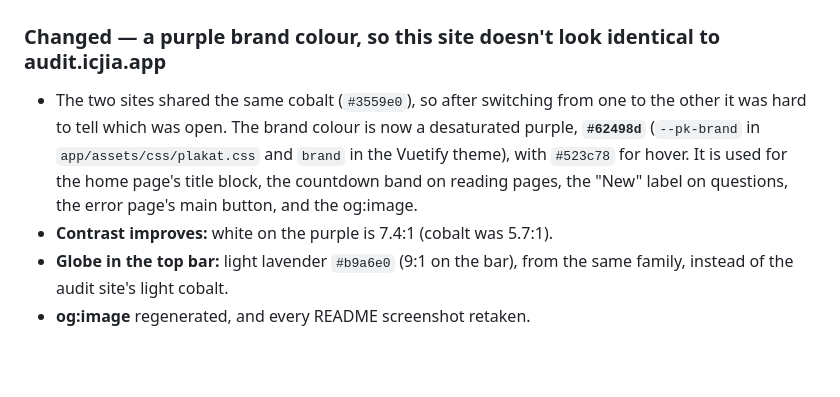
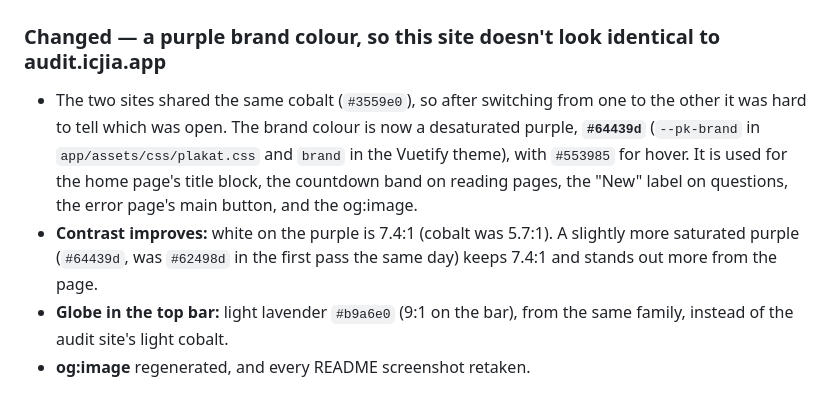
Before and after one commit to ICJIA/icjia-accessibility-portal, a Markdown page: CHANGELOG.md, the part around the change. Drawn GitHub-style; blank space fills up the shorter version.

```diff
--- a/CHANGELOG.md
+++ b/CHANGELOG.md
@@ -10,8 +10,8 @@ This project follows [Semantic Versioning](https://semver.org/).
 
 ### Changed — a purple brand colour, so this site doesn't look identical to audit.icjia.app
 
-- The two sites shared the same cobalt (`#3559e0`), so after switching from one to the other it was hard to tell which was open. The brand colour is now a desaturated purple, **`#62498d`** (`--pk-brand` in `app/assets/css/plakat.css` and `brand` in the Vuetify theme), with `#523c78` for hover. It is used for the home page's title block, the countdown band on reading pages, the "New" label on questions, the error page's main button, and the og:image.
-- **Contrast improves:** white on the purple is 7.4:1 (cobalt was 5.7:1).
+- The two sites shared the same cobalt (`#3559e0`), so after switching from one to the other it was hard to tell which was open. The brand colour is now a desaturated purple, **`#64439d`** (`--pk-brand` in `app/assets/css/plakat.css` and `brand` in the Vuetify theme), with `#553985` for hover. It is used for the home page's title block, the countdown band on reading pages, the "New" label on questions, the error page's main button, and the og:image.
+- **Contrast improves:** white on the purple is 7.4:1 (cobalt was 5.7:1). A slightly more saturated purple (`#64439d`, was `#62498d` in the first pass the same day) keeps 7.4:1 and stands out more from the page.
 - **Globe in the top bar:** light lavender `#b9a6e0` (9:1 on the bar), from the same family, instead of the audit site's light cobalt.
 - **og:image** regenerated, and every README screenshot retaken.
 
```
Also changed, not shown: CLAUDE.md (+1 -1 lines), README.md (+2 -2 lines), markdown-documentation/screenshots/home-mobile.png, markdown-documentation/screenshots/home.png, markdown-documentation/screenshots/links.png, public/og-image.png, 4 other files.
